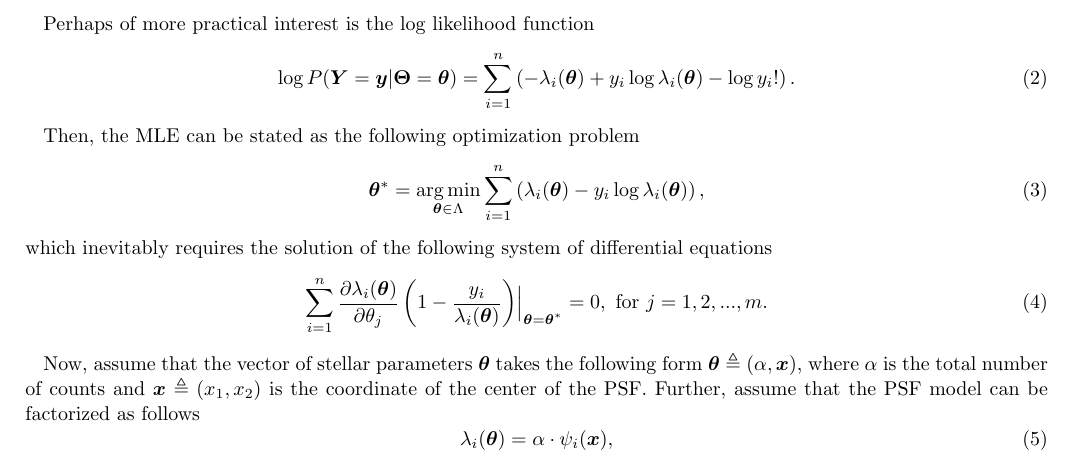
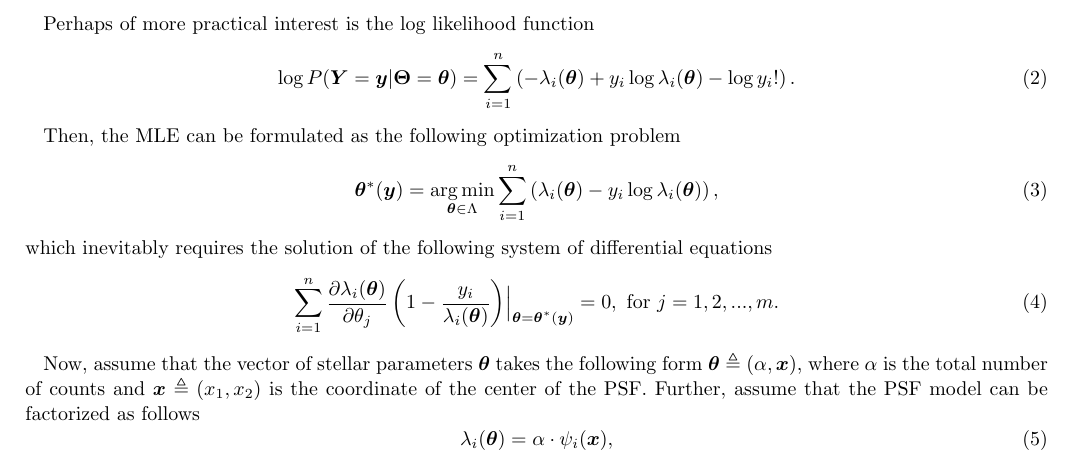
Before and after one commit to mirca/geerts-conjecture, a LaTeX paper (paper/ms.tex): part of page 2 of 3, cut so that both start at the same text. Compiled offline with LaTeX, dvips and Ghostscript.

Commit message:
improve notation

```diff
--- a/paper/ms.tex
+++ b/paper/ms.tex
@@ -102,13 +102,13 @@ Perhaps of more practical interest is the log likelihood function
     \log P(\bm{Y} = \bm{y} | \bm{\Theta} = \bm{\theta}) = \sum_{i=1}^{n}\left(- \lambda_i(\bm{\theta}) + y_i\log\lambda_i(\bm{\theta}) - \log y_i !\right).
 \end{equation}
 
-Then, the MLE can be stated as the following optimization problem
+Then, the MLE can be formulated as the following optimization problem
 \begin{align}
-    \bm{\theta}^{*} = \argmin_{\bm{\theta} \in \Lambda} \sum_{i=1}^{n}\left(\lambda_i(\bm{\theta}) - y_i\log\lambda_i(\bm{\theta})\right),
+    \bm{\theta}^{*}(\bm{y}) = \argmin_{\bm{\theta} \in \Lambda} \sum_{i=1}^{n}\left(\lambda_i(\bm{\theta}) - y_i\log\lambda_i(\bm{\theta})\right),
 \end{align}
 which inevitably requires the solution of the following system of differential equations
 \begin{equation}
-    \sum_{i=1}^{n}\dfrac{\partial \lambda_i(\bm{\theta})}{\partial \theta_j}\left(1 - \dfrac{y_i}{\lambda_i(\bm{\theta})} \right)\Bigr|_{\substack{\bm{\theta}=\bm{\theta}^{*}}} = 0,~\mathrm{for}~j=1, 2, ..., m.
+    \sum_{i=1}^{n}\dfrac{\partial \lambda_i(\bm{\theta})}{\partial \theta_j}\left(1 - \dfrac{y_i}{\lambda_i(\bm{\theta})} \right)\Bigr|_{\substack{\bm{\theta}=\bm{\theta}^{*}(\bm{y})}} = 0,~\mathrm{for}~j=1, 2, ..., m.
     \label{eq:partial_eqs}
 \end{equation}
 
```
